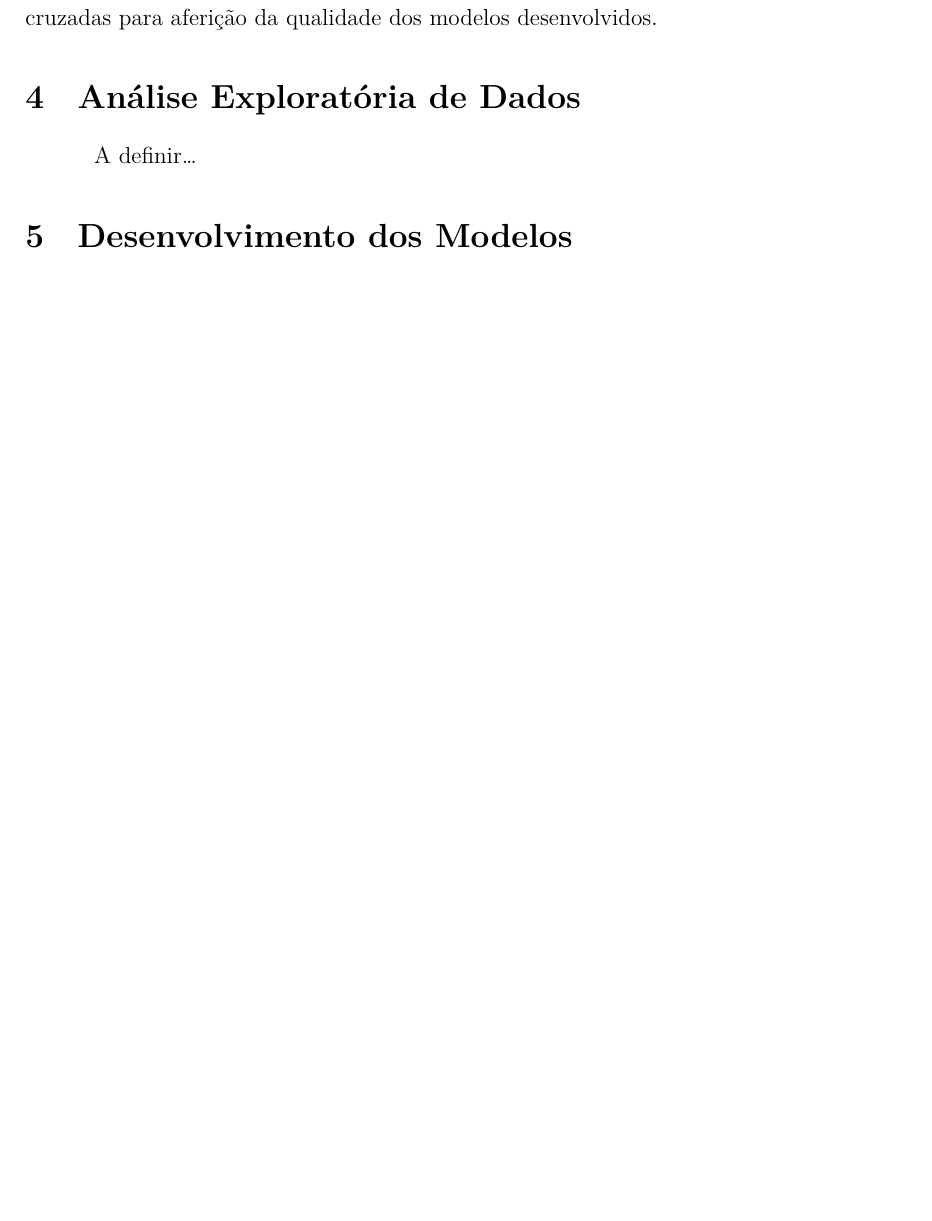
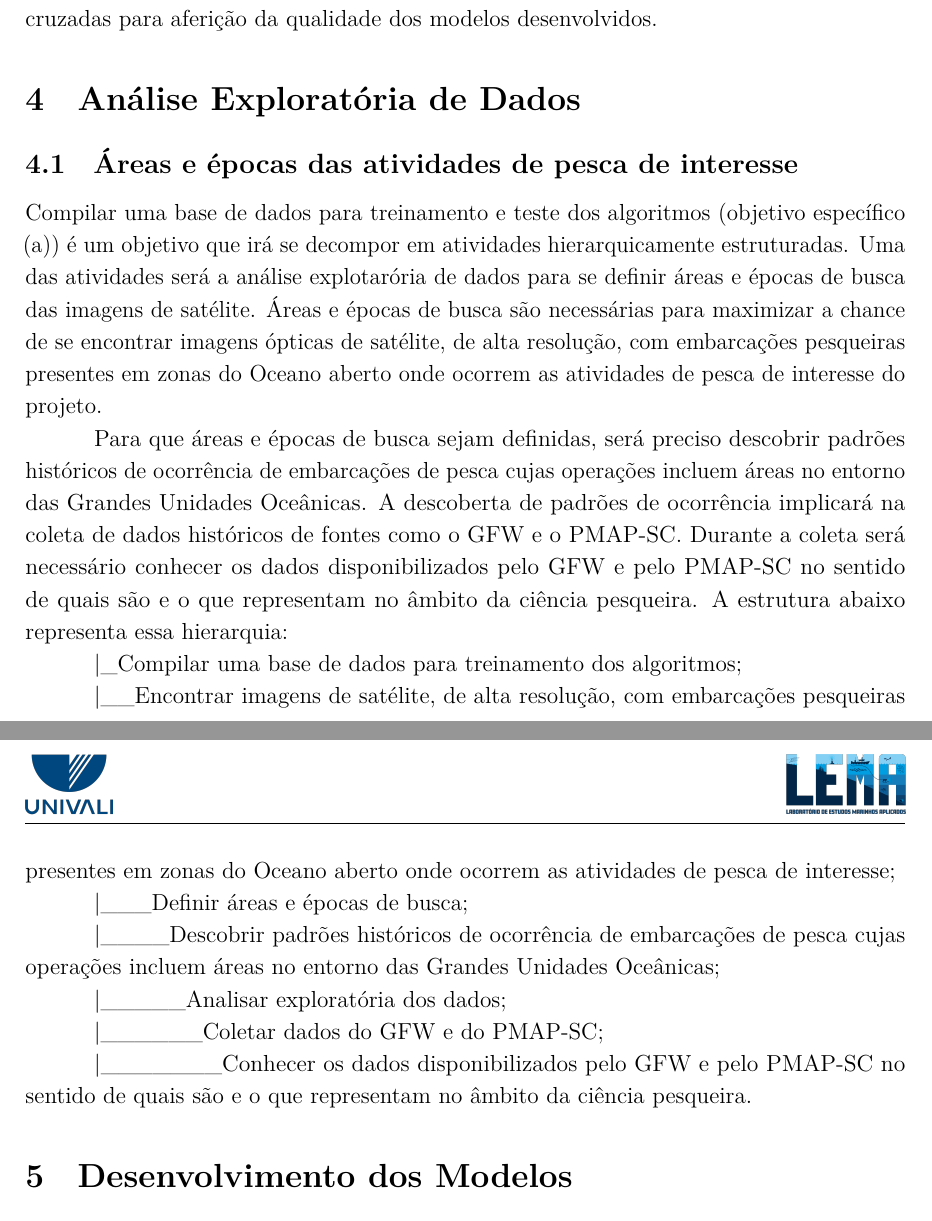
Before and after one commit to leticiazorzirama/marine_protected_areas_ship_detection, a Quarto document (roadmap/roadmap.qmd): part of page 4 of 6 before the commit and two parts of pages 4 and 5 of 6 after it, the two joined at a grey line, cut so that both start at the same text, the shorter picture padded with empty space. The pictures show the output file roadmap/roadmap.pdf that the author committed with the source.

Commit message:
Adicionando seção 4.1 no roadmap

```diff
--- a/roadmap/roadmap.qmd
+++ b/roadmap/roadmap.qmd
@@ -99,7 +99,24 @@ A partir destas informações, deverá ser buscada imagens que compatibilizem-se
 
 # Análise Exploratória de Dados
 
-A definir...
+## Áreas e épocas das atividades de pesca de interesse
+\noindent Compilar uma base de dados para treinamento e teste dos algoritmos (objetivo específico (a)) é um objetivo que irá se decompor em atividades hierarquicamente estruturadas. Uma das atividades será a análise explotarória de dados para se definir áreas e épocas de busca das imagens de satélite. Áreas e épocas de busca são necessárias para maximizar a chance de se encontrar imagens ópticas de satélite, de alta resolução, com embarcações pesqueiras presentes em zonas do Oceano aberto onde ocorrem as atividades de pesca de interesse do projeto.
+
+Para que áreas e épocas de busca sejam definidas, será preciso descobrir padrões históricos de ocorrência de embarcações de pesca cujas operações incluem áreas no entorno das Grandes Unidades Oceânicas. A descoberta de padrões de ocorrência implicará na coleta de dados históricos de fontes como o GFW e o PMAP-SC. Durante a coleta será necessário conhecer os dados disponibilizados pelo GFW e pelo PMAP-SC no sentido de quais são e o que representam no âmbito da ciência pesqueira. A estrutura abaixo representa essa hierarquia:
+
+|_Compilar uma base de dados para treinamento dos algoritmos;
+
+|__Encontrar imagens de satélite, de alta resolução, com embarcações pesqueiras presentes em zonas do Oceano aberto onde ocorrem as atividades de pesca de interesse;
+
+|___Definir áreas e épocas de busca;
+
+|____Descobrir padrões históricos de ocorrência de embarcações de pesca cujas operações incluem áreas no entorno das Grandes Unidades Oceânicas;
+
+|_____Analisar exploratória dos dados;
+
+|______Coletar dados do GFW e do PMAP-SC;
+
+|_______Conhecer os dados disponibilizados pelo GFW e pelo PMAP-SC no sentido de quais são e o que representam no âmbito da ciência pesqueira.
 
 # Desenvolvimento dos Modelos
 
```
Also changed, not shown: roadmap/roadmap.pdf, roadmap/roadmap.qmd (2 more changed lines).
